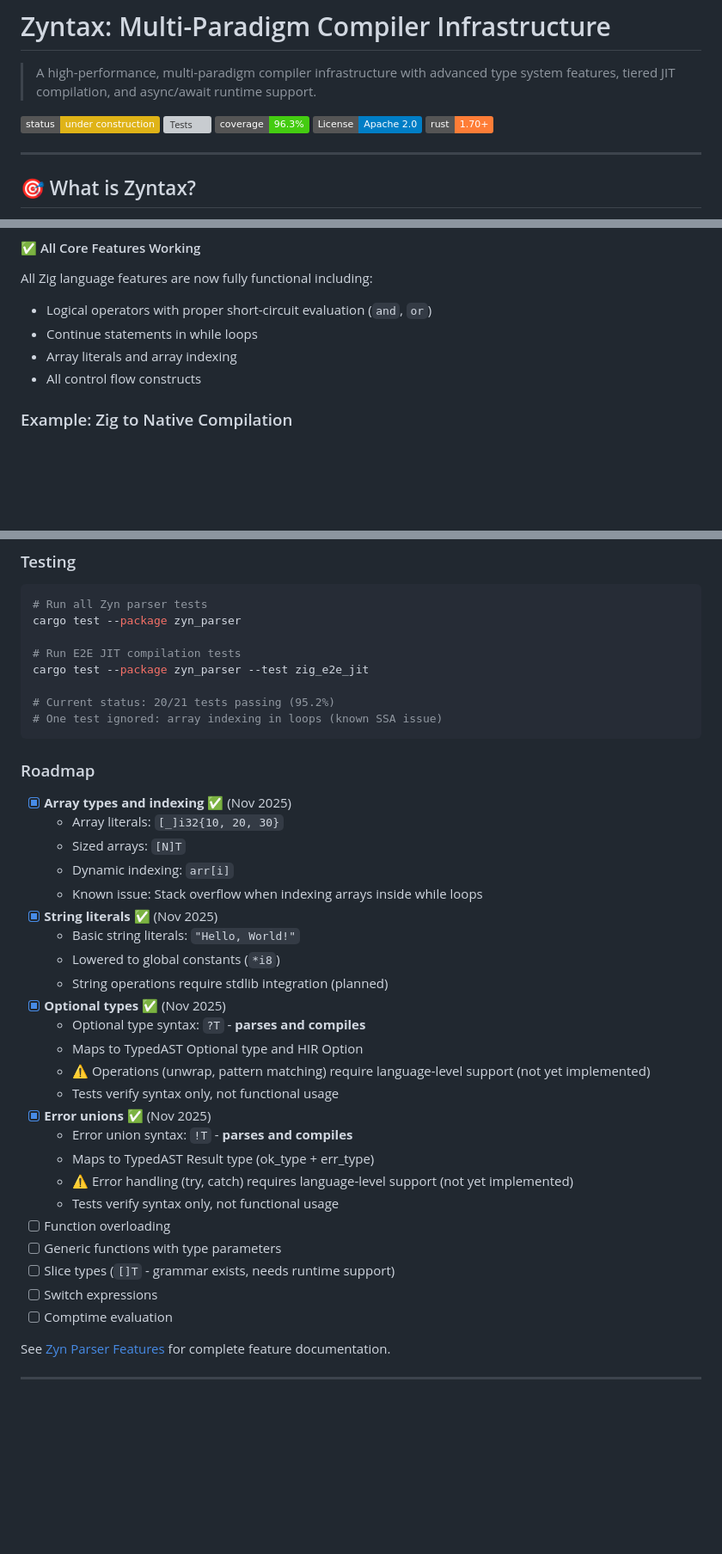
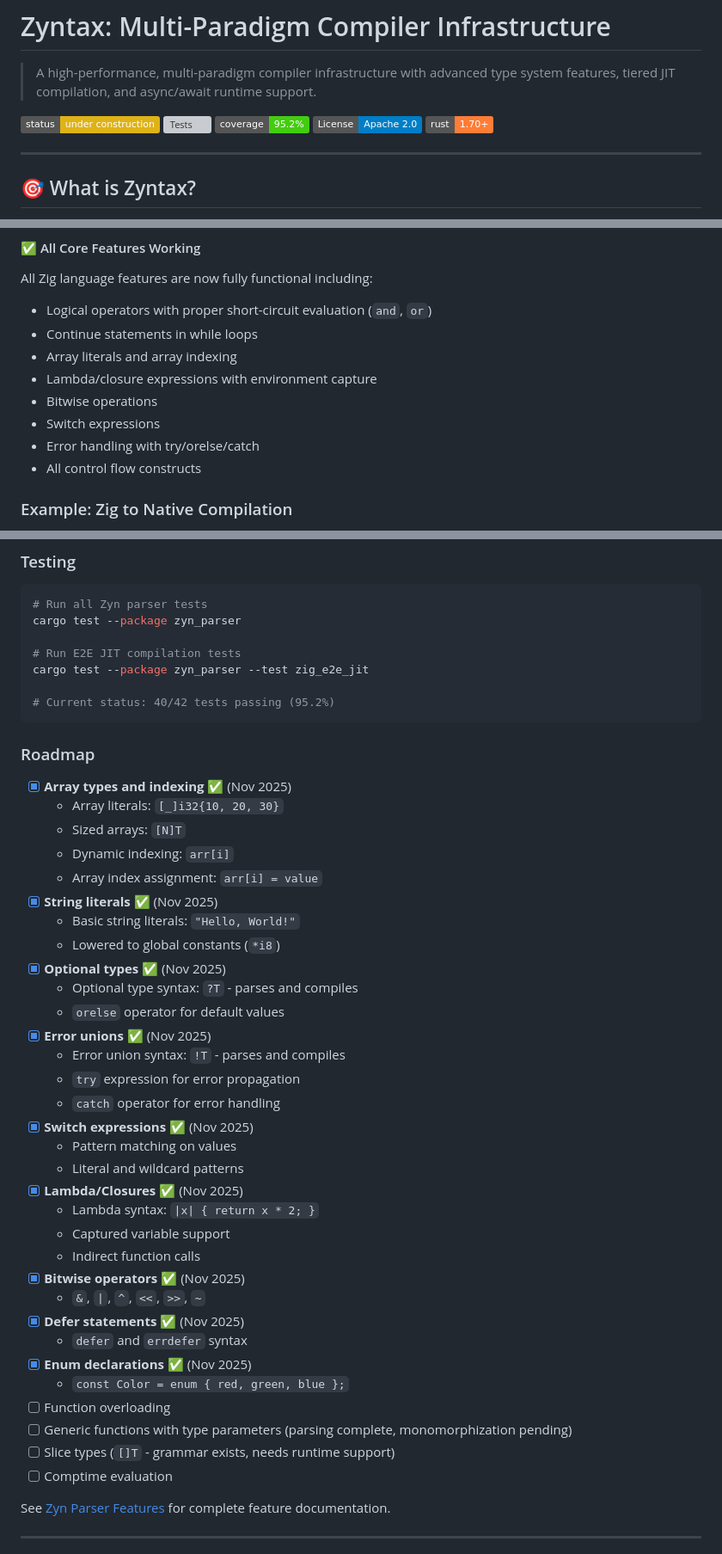
Before and after one commit to darmie/zyntax, a Markdown page: README.md, 3 parts joined by grey strips. Shown at 86% size. Rendered like a GitHub page; badges without logos; blank space fills up the shorter version; grey boxes are pictures that could not be loaded.

````diff
--- a/README.md
+++ b/README.md
@@ -3,8 +3,8 @@
 > A high-performance, multi-paradigm compiler infrastructure with advanced type system features, tiered JIT compilation, and async/await runtime support.
 
 [![Status: Under Construction](https://img.shields.io/badge/status-under%20construction-yellow)](./BACKLOG.md)
-[![Tests](https://img.shields.io/badge/tests-26%2F27%20Zig%20tests-brightgreen)](./crates/zyn_parser/tests)
-[![Test Coverage](https://img.shields.io/badge/coverage-96.3%25-brightgreen)](./crates/zyn_parser/tests)
+[![Tests](https://img.shields.io/badge/tests-40%2F42%20Zig%20tests-brightgreen)](./crates/zyn_parser/tests)
+[![Test Coverage](https://img.shields.io/badge/coverage-95.2%25-brightgreen)](./crates/zyn_parser/tests)
 [![License: Apache 2.0](https://img.shields.io/badge/License-Apache%202.0-blue.svg)](LICENSE)
 [![Rust](https://img.shields.io/badge/rust-1.70%2B-orange.svg)](https://www.rust-lang.org/)
 
@@ -189,6 +209,10 @@ All Zig language features are now fully functional including:
 - Logical operators with proper short-circuit evaluation (`and`, `or`)
 - Continue statements in while loops
 - Array literals and array indexing
+- Lambda/closure expressions with environment capture
+- Bitwise operations
+- Switch expressions
+- Error handling with try/orelse/catch
 - All control flow constructs
 
 ### Example: Zig to Native Compilation
@@ -234,8 +258,7 @@ cargo test --package zyn_parser
 # Run E2E JIT compilation tests
 cargo test --package zyn_parser --test zig_e2e_jit
 
-# Current status: 20/21 tests passing (95.2%)
-# One test ignored: array indexing in loops (known SSA issue)
+# Current status: 40/42 tests passing (95.2%)
 ```
 
 ### Roadmap
@@ -244,25 +267,33 @@ cargo test --package zyn_parser --test zig_e2e_jit
   - Array literals: `[_]i32{10, 20, 30}`
   - Sized arrays: `[N]T`
   - Dynamic indexing: `arr[i]`
-  - Known issue: Stack overflow when indexing arrays inside while loops
+  - Array index assignment: `arr[i] = value`
 - [x] **String literals** ✅ (Nov 2025)
   - Basic string literals: `"Hello, World!"`
   - Lowered to global constants (`*i8`)
-  - String operations require stdlib integration (planned)
 - [x] **Optional types** ✅ (Nov 2025)
-  - Optional type syntax: `?T` - **parses and compiles**
-  - Maps to TypedAST Optional type and HIR Option<T>
-  - ⚠️ Operations (unwrap, pattern matching) require language-level support (not yet implemented)
-  - Tests verify syntax only, not functional usage
+  - Optional type syntax: `?T` - parses and compiles
+  - `orelse` operator for default values
 - [x] **Error unions** ✅ (Nov 2025)
-  - Error union syntax: `!T` - **parses and compiles**
-  - Maps to TypedAST Result type (ok_type + err_type)
-  - ⚠️ Error handling (try, catch) requires language-level support (not yet implemented)
-  - Tests verify syntax only, not functional usage
+  - Error union syntax: `!T` - parses and compiles
+  - `try` expression for error propagation
+  - `catch` operator for error handling
+- [x] **Switch expressions** ✅ (Nov 2025)
+  - Pattern matching on values
+  - Literal and wildcard patterns
+- [x] **Lambda/Closures** ✅ (Nov 2025)
+  - Lambda syntax: `|x| { return x * 2; }`
+  - Captured variable support
+  - Indirect function calls
+- [x] **Bitwise operators** ✅ (Nov 2025)
+  - `&`, `|`, `^`, `<<`, `>>`, `~`
+- [x] **Defer statements** ✅ (Nov 2025)
+  - `defer` and `errdefer` syntax
+- [x] **Enum declarations** ✅ (Nov 2025)
+  - `const Color = enum { red, green, blue };`
 - [ ] Function overloading
-- [ ] Generic functions with type parameters
+- [ ] Generic functions with type parameters (parsing complete, monomorphization pending)
 - [ ] Slice types (`[]T` - grammar exists, needs runtime support)
-- [ ] Switch expressions
 - [ ] Comptime evaluation
 
 See [Zyn Parser Features](./docs/language-integrations/ZIG_PARSER_FEATURES.md) for complete feature documentation.
````
Also changed, not shown: other parts of README.md (+23 -3 lines), BACKLOG.md (+19 -9 lines).
